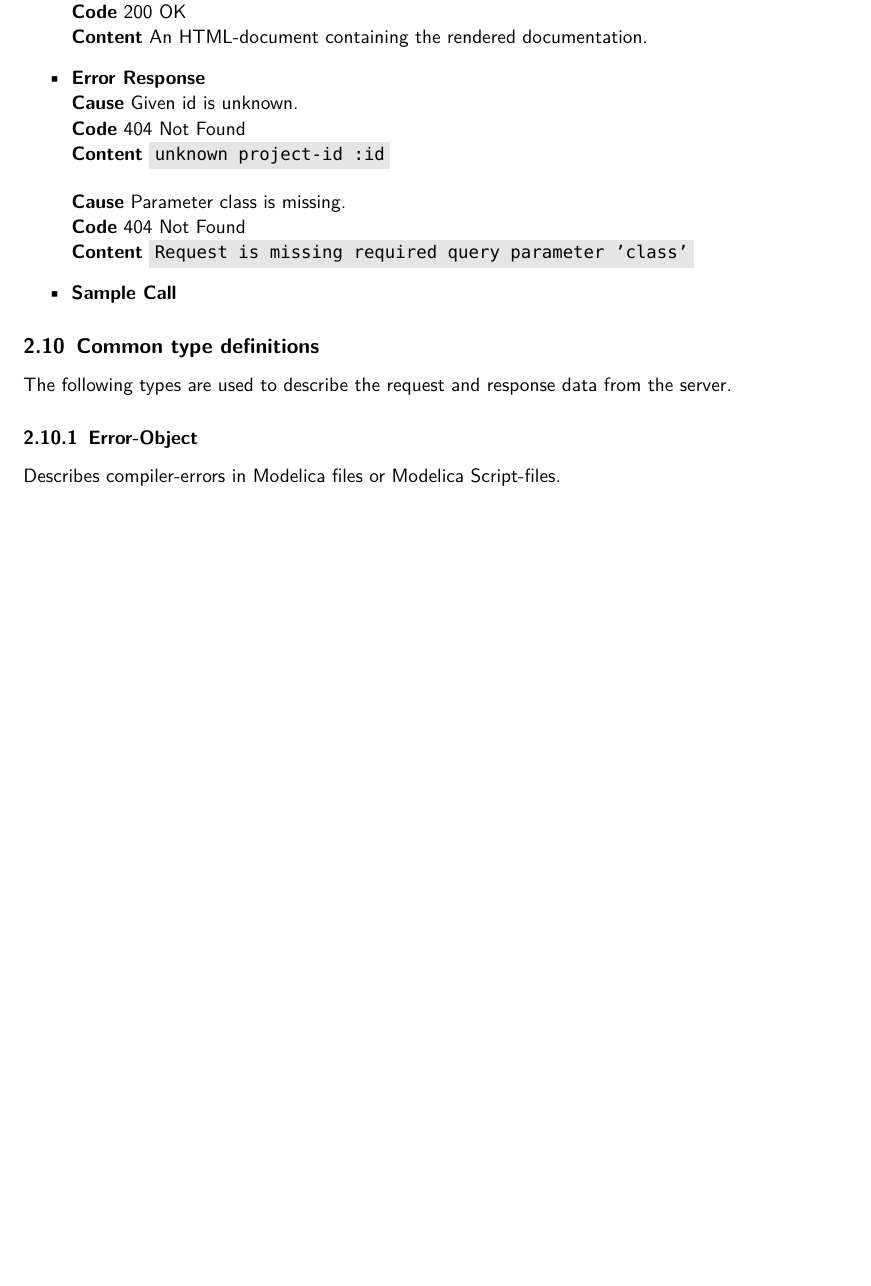
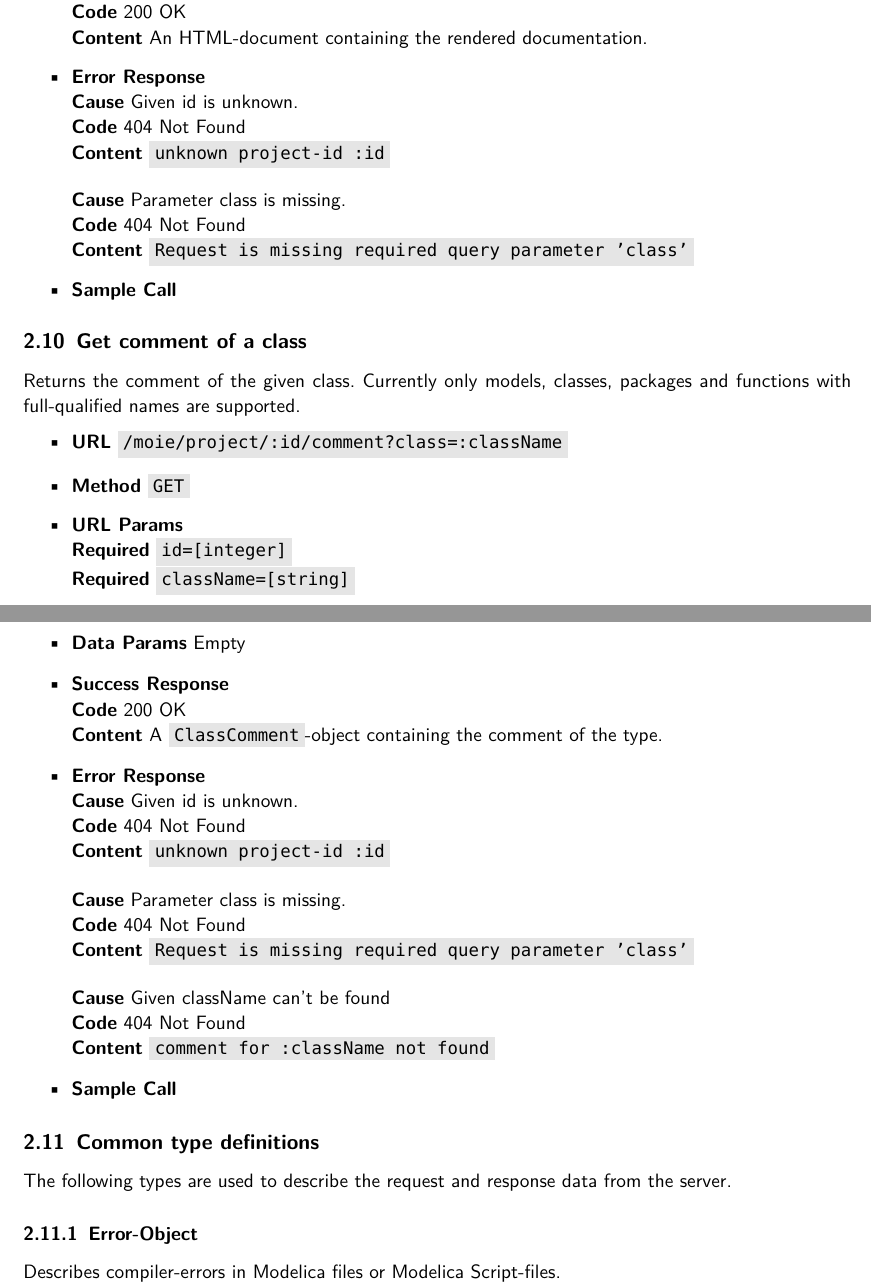
Before and after one commit to THM-MoTE/mope-server, a LaTeX document (doc/rest-api/rest-api.tex, which reads doc/rest-api/api/get-comment.tex): part of page 7 of 9 before the commit and two parts of pages 7 and 8 of 9 after it, the two joined at a grey line, cut so that both start at the same text, the shorter picture padded with empty space. Compiled offline with pdfLaTeX.

Commit message:
Add /comment to REST documentation

```diff
--- /dev/null
+++ b/doc/rest-api/api/get-comment.tex
@@ -0,0 +1,32 @@
+\subsection{Get comment of a class}
+Returns the comment of the given class.
+Currently only models, classes, packages and functions with full-qualified names are supported.
+\begin{itemize}
+\item \textbf{URL} \code{/moie/project/:id/comment?class=:className}
+\item \textbf{Method} \code{GET}
+
+\item \textbf{URL Params}
+  \newline\textbf{Required} \code{id=[integer]}
+  \newline\textbf{Required} \code{className=[string]}
+
+\item \textbf{Data Params} Empty
+
+\item \textbf{Success Response}
+  \newline\textbf{Code} 200 OK
+  \newline\textbf{Content} A \code{ClassComment}-object containing the comment of the type.
+
+\item \textbf{Error Response}
+  \newline\textbf{Cause} Given id is unknown.
+  \newline\textbf{Code} 404 Not Found
+  \newline\textbf{Content} \code{unknown project-id :id}
+
+  \fixedspace\textbf{Cause} Parameter class is missing.
+  \newline\textbf{Code} 404 Not Found
+  \newline\textbf{Content} \code{Request is missing required query parameter 'class'}
+
+  \fixedspace\textbf{Cause} Given className can't be found
+  \newline\textbf{Code} 404 Not Found
+  \newline\textbf{Content} \code{comment for :className not found}
+
+\item \textbf{Sample Call}
+\end{itemize}
```
Also changed, not shown: doc/rest-api/api/common-types.tex (+10 -1 lines), doc/rest-api/chapters/02_rest.tex (+1 -0 lines).
